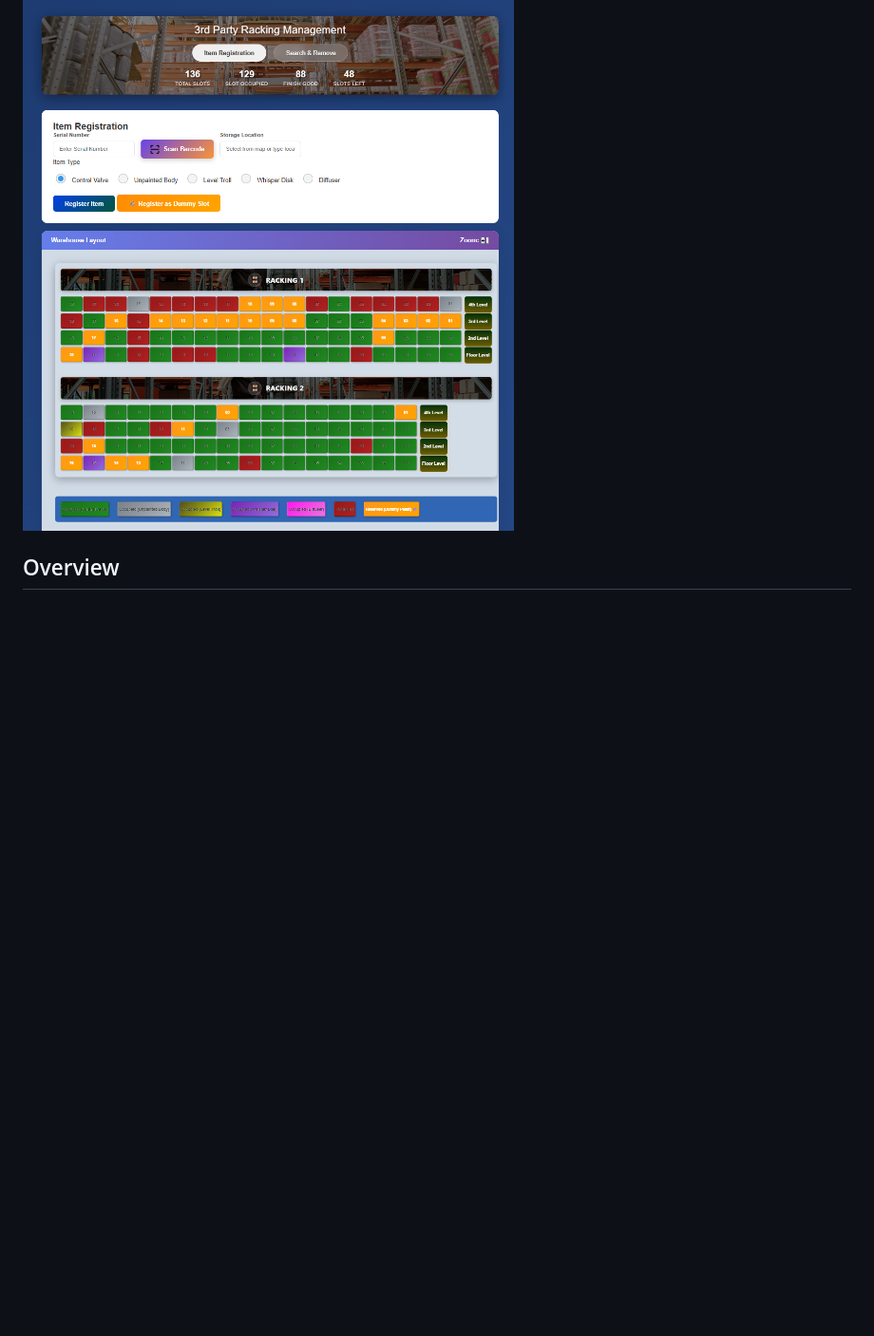
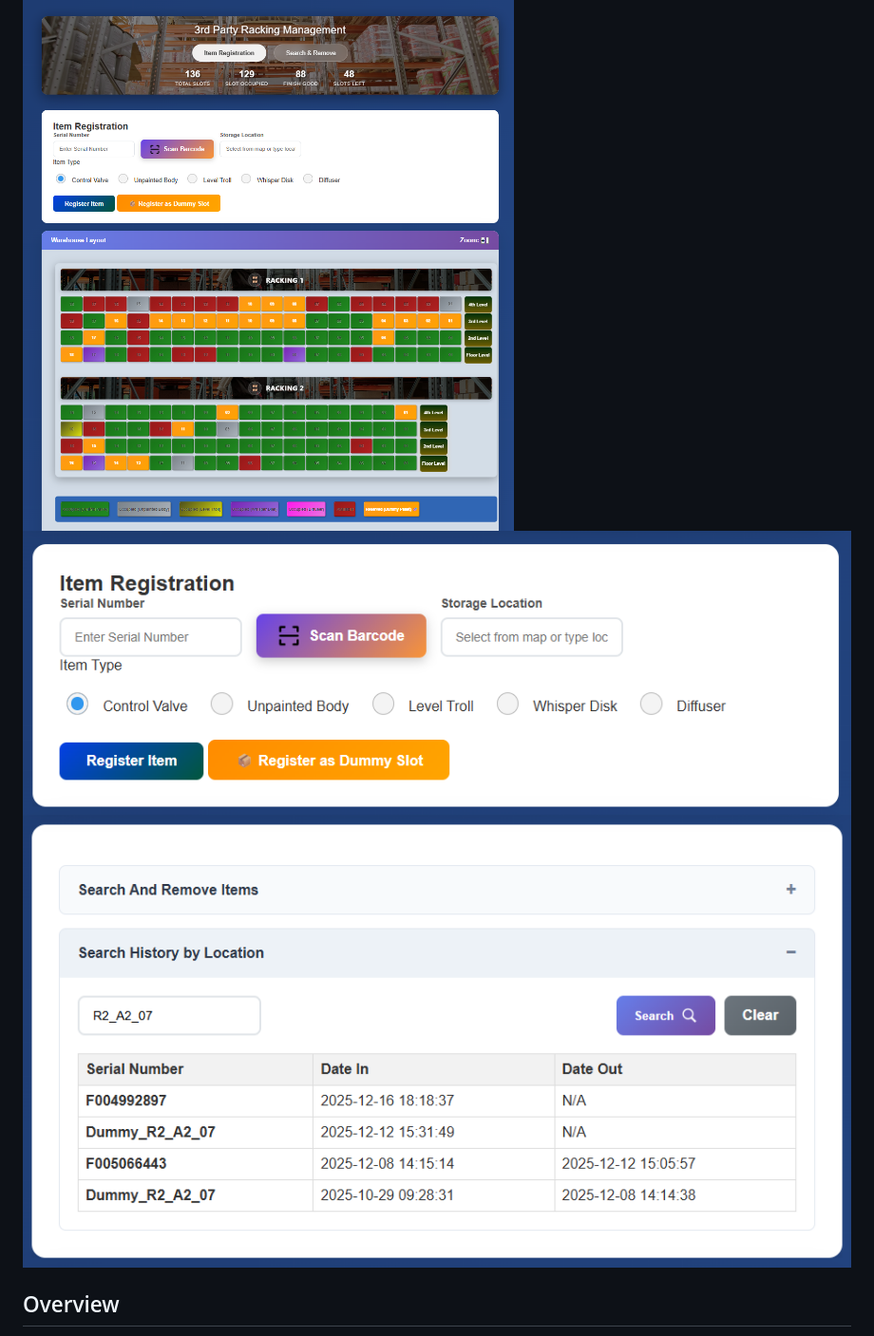
Before and after one commit to zaharscript/warehouse-racking, a Markdown page: README.md, the part around the change. Shown at 95% size. GitHub-like rendering; pictures changed too: history-form.png (added), registration-form.png (added); blank space fills up the shorter version.

Commit message:
adding photo on readme.md

```diff
--- a/README.md
+++ b/README.md
@@ -3,6 +3,8 @@
 A comprehensive web-based solution for managing and tracking items within a warehouse racking system. This application provides real-time visibility into storage capacity, item locations, and history.
 
 ![Warehouse Racking System](warehouse-racking-system.png)
+![Warehouse Racking System](registration-form.png)
+![Warehouse Racking System](history-form.png)
 
 ## Overview
 
```
Also changed, not shown: search-remove-form.png (added), 2 other files.
